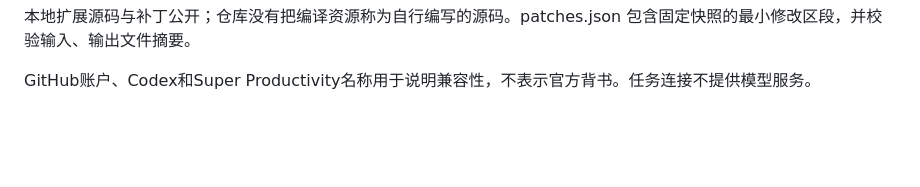
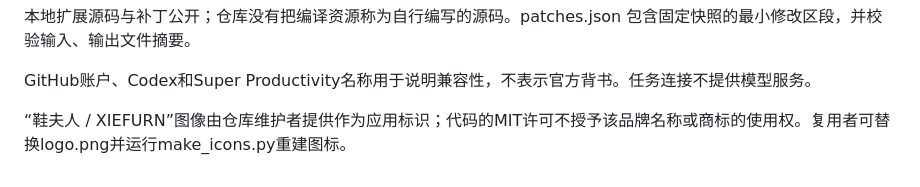
Before and after one commit to jgtcybf-max/work-console-cn, a Markdown page: NOTICE.md, the part around the change. Drawn GitHub-style; blank space fills up the shorter version.

```diff
--- a/NOTICE.md
+++ b/NOTICE.md
@@ -12,3 +12,5 @@
 本地扩展源码与补丁公开；仓库没有把编译资源称为自行编写的源码。patches.json 包含固定快照的最小修改区段，并校验输入、输出文件摘要。
 
 GitHub账户、Codex和Super Productivity名称用于说明兼容性，不表示官方背书。任务连接不提供模型服务。
+
+“鞋夫人 / XIEFURN”图像由仓库维护者提供作为应用标识；代码的MIT许可不授予该品牌名称或商标的使用权。复用者可替换logo.png并运行make_icons.py重建图标。
```
Also changed, not shown: README.md (+2 -0 lines), logo.png (added), 7 other files.
